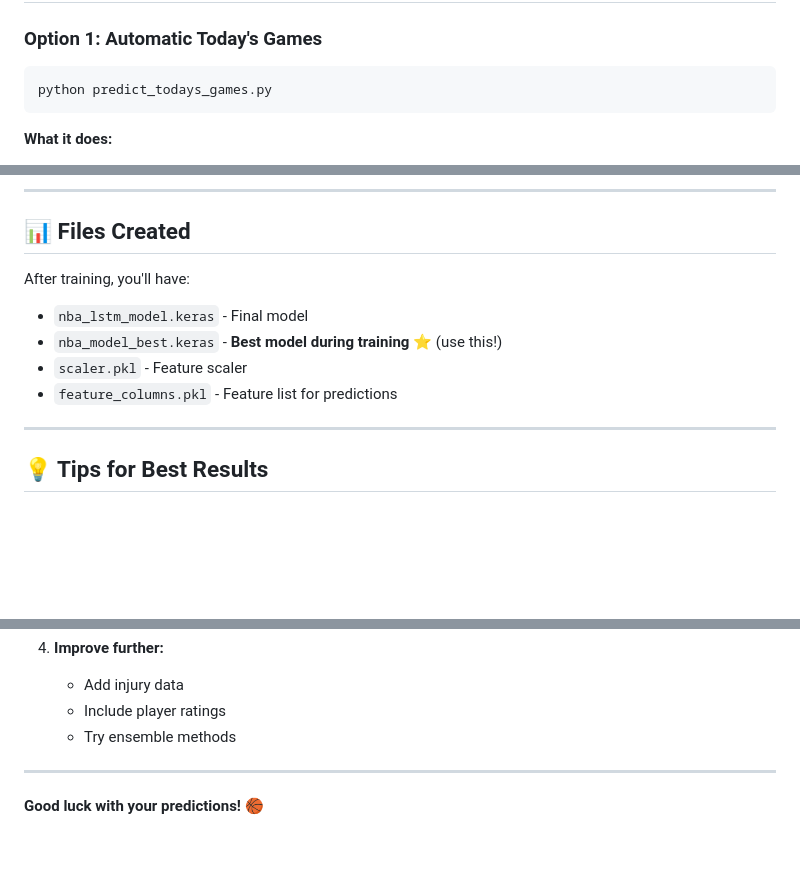
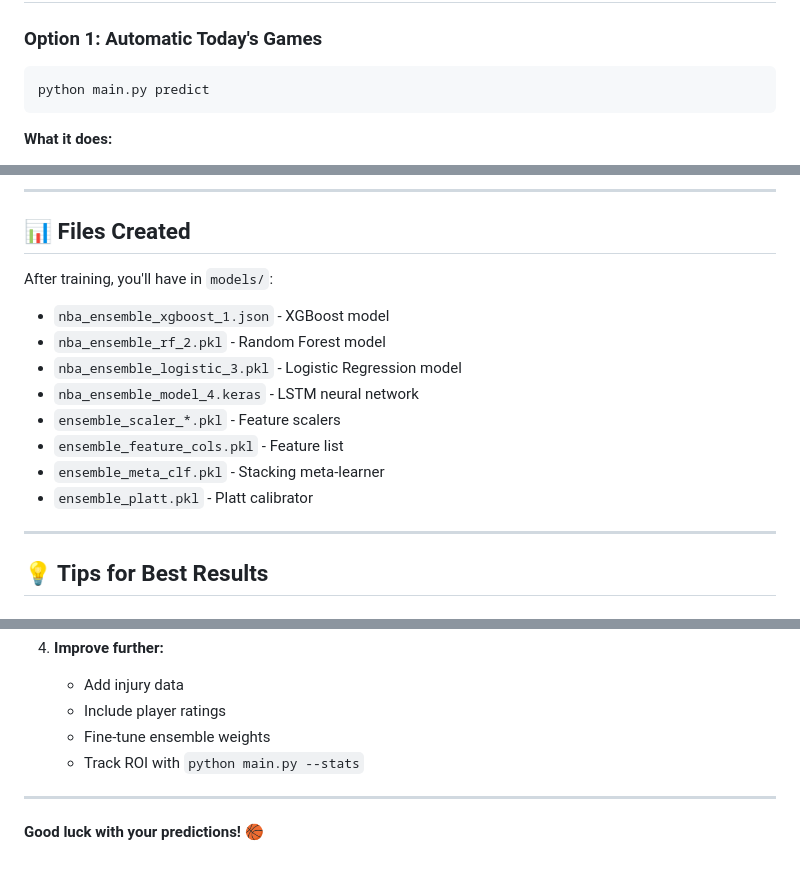
Before and after one commit to jorgemartins1986/NBA_LSTM_Game_Predictor, a Markdown page: docs/PREDICTIONGUIDE.md, 3 parts joined by grey strips. Rendered like a GitHub page; blank space fills up the shorter version.

````diff
--- a/docs/PREDICTIONGUIDE.md
+++ b/docs/PREDICTIONGUIDE.md
@@ -31,7 +31,7 @@ python main.py train
 ### Option 1: Automatic Today's Games
 
 ```bash
-python predict_todays_games.py
+python main.py predict
 ```
 
 **What it does:**
@@ -118,11 +118,15 @@ python main.py --stats
 
 ## 📊 Files Created
 
-After training, you'll have:
-- `nba_lstm_model.keras` - Final model
-- `nba_model_best.keras` - **Best model during training** ⭐ (use this!)
-- `scaler.pkl` - Feature scaler
-- `feature_columns.pkl` - Feature list for predictions
+After training, you'll have in `models/`:
+- `nba_ensemble_xgboost_1.json` - XGBoost model
+- `nba_ensemble_rf_2.pkl` - Random Forest model
+- `nba_ensemble_logistic_3.pkl` - Logistic Regression model
+- `nba_ensemble_model_4.keras` - LSTM neural network
+- `ensemble_scaler_*.pkl` - Feature scalers
+- `ensemble_feature_cols.pkl` - Feature list
+- `ensemble_meta_clf.pkl` - Stacking meta-learner
+- `ensemble_platt.pkl` - Platt calibrator
 
 ---
 
@@ -213,7 +219,8 @@ Try these improvements:
 4. **Improve further:**
    - Add injury data
    - Include player ratings
-   - Try ensemble methods
+   - Fine-tune ensemble weights
+   - Track ROI with `python main.py --stats`
 
 ---
 
````
Also changed, not shown: other parts of docs/PREDICTIONGUIDE.md (+2 -0 lines), README.md (+11 -5 lines).
